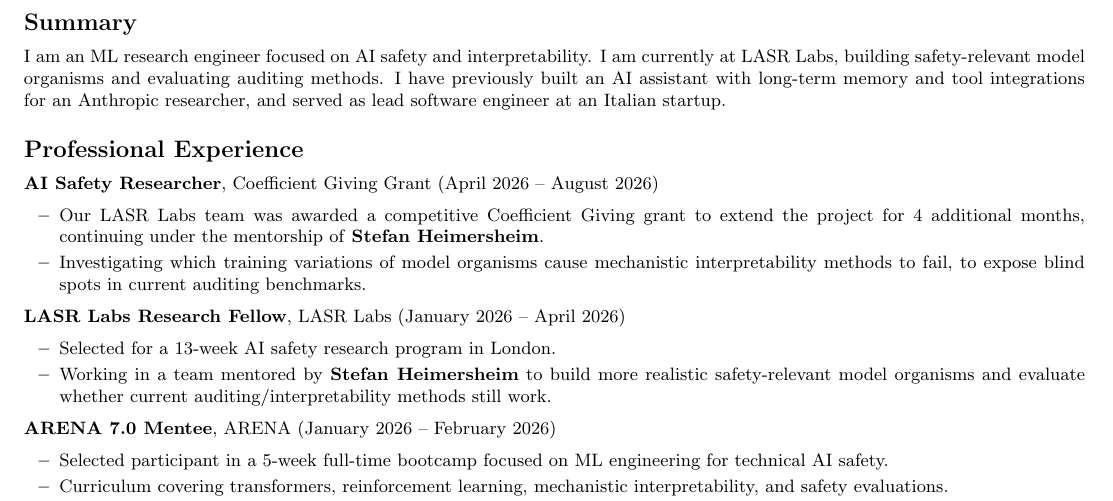
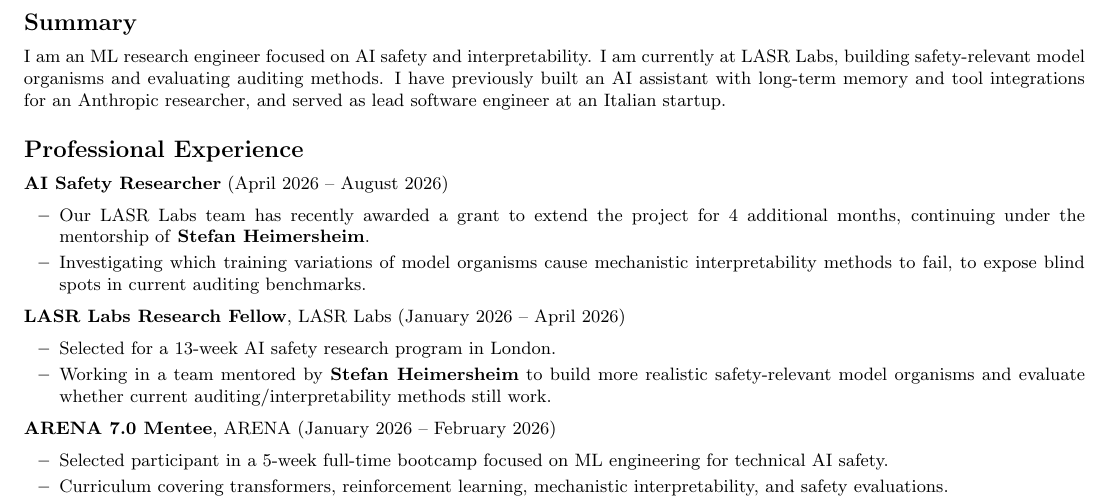
Before and after one commit to RaffaelloFornasiere/resume, a LaTeX document (main.tex): part of page 1 of 2, cut so that both start at the same text. Compiled offline with pdfLaTeX.

Commit message:
rephrase grant description and LASR Labs role in resume and README for clarity

```diff
--- a/main.tex
+++ b/main.tex
@@ -41,9 +41,9 @@
 }
 
 \cvsection{Professional Experience}{
-    \item \textbf{AI Safety Researcher}, Coefficient Giving Grant (April 2026 – August 2026)
+    \item \textbf{AI Safety Researcher} (April 2026 – August 2026)
     \begin{itemize}
-        \item Our LASR Labs team was awarded a competitive Coefficient Giving grant to extend the project for 4 additional months, continuing under the mentorship of \textbf{Stefan Heimersheim}.
+        \item Our LASR Labs team has recently awarded a grant to extend the project for 4 additional months, continuing under the mentorship of \textbf{Stefan Heimersheim}.
         \item Investigating which training variations of model organisms cause mechanistic interpretability methods to fail, to expose blind spots in current auditing benchmarks.
     \end{itemize}
 
```
Also changed, not shown: README.md.
